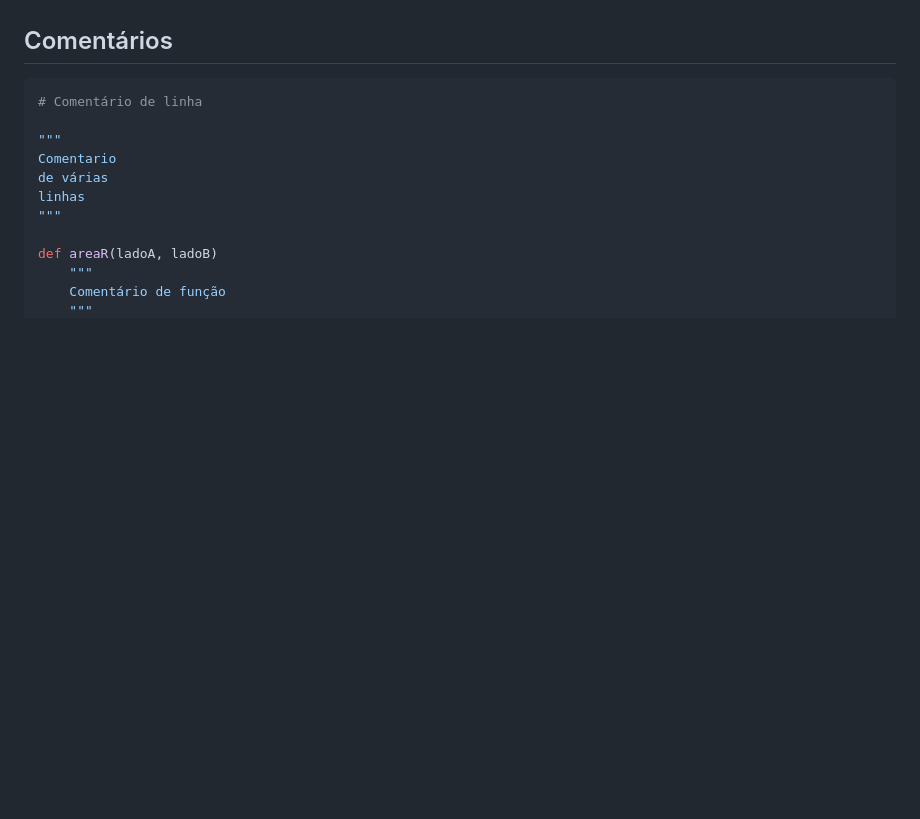
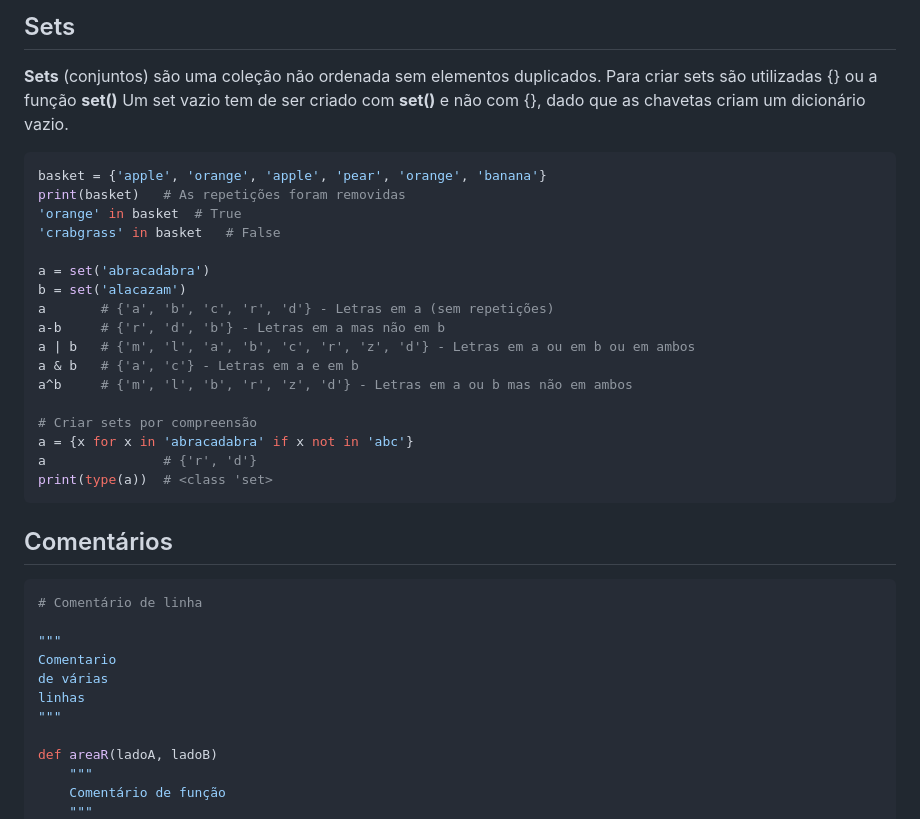
Before and after one commit to andre-reddrain/ISTEC_CTeSP, a Markdown page: P - Programação/materia.md, the part around one of its changes. Rendered like a GitHub page; blank space fills up the shorter version.

````diff
--- a/P - Programação/materia.md
+++ b/P - Programação/materia.md
@@ -481,3 +550,27 @@ TODO Aula 4 Slide 37
+## Sets
+**Sets** (conjuntos) são uma coleção não ordenada sem elementos duplicados.
+Para criar sets são utilizadas {} ou a função **set()**
+Um set vazio tem de ser criado com **set()** e não com {}, dado que as chavetas criam um dicionário vazio.
+
+```python
+basket = {'apple', 'orange', 'apple', 'pear', 'orange', 'banana'}
+print(basket)   # As repetições foram removidas
+'orange' in basket  # True
+'crabgrass' in basket   # False
+
+a = set('abracadabra')
+b = set('alacazam')
+a       # {'a', 'b', 'c', 'r', 'd'} - Letras em a (sem repetições)
+a-b     # {'r', 'd', 'b'} - Letras em a mas não em b
+a | b   # {'m', 'l', 'a', 'b', 'c', 'r', 'z', 'd'} - Letras em a ou em b ou em ambos
+a & b   # {'a', 'c'} - Letras em a e em b
+a^b     # {'m', 'l', 'b', 'r', 'z', 'd'} - Letras em a ou b mas não em ambos
+
+# Criar sets por compreensão
+a = {x for x in 'abracadabra' if x not in 'abc'}
+a               # {'r', 'd'}
+print(type(a))  # <class 'set>
+```
 
 ## Comentários
 ```python
````
Also changed, not shown: other parts of P - Programação/materia.md (+70 -1 lines).
